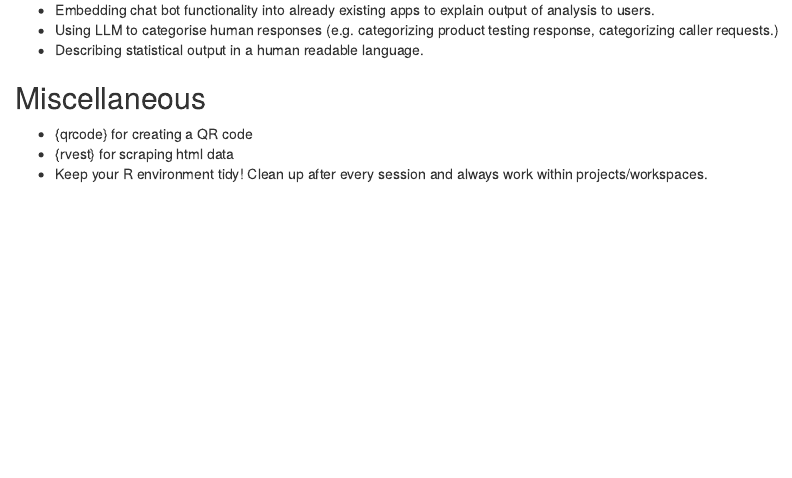
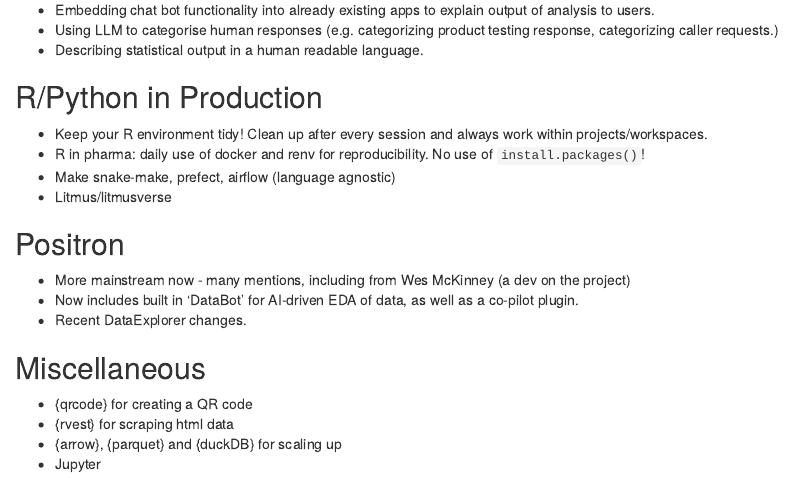
Before and after one commit to cityandguilds/coffee_code, an R Markdown document (R/EARL Debrief.Rmd): the page in a window 1100 px wide, from 920 px down before the commit and from 870 px down after it, so that both start at the same text. Rendered offline with R 4.5, knitr and Pandoc, with nearby package versions; some code elsewhere in the file could not run offline.

Commit message:
chore(earl debrief): add content

```diff
--- a/R/EARL Debrief.Rmd
+++ b/R/EARL Debrief.Rmd
@@ -40,10 +42,24 @@ chat$chat("Tell me about the penguins dataset", btw_this(penguins))
 
-- Embedding chat bot functionality into already existing apps to explain output of analysis to users.
-- Using LLM to categorise human responses (e.g. categorizing product testing response, categorizing caller requests.)
-- Describing statistical output in a human readable language.
+-   Embedding chat bot functionality into already existing apps to explain output of analysis to users.
+-   Using LLM to categorise human responses (e.g. categorizing product testing response, categorizing caller requests.)
+-   Describing statistical output in a human readable language.
+
+## R/Python in Production
+
+-   Keep your R environment tidy! Clean up after every session and always work within projects/workspaces.
+-   R in pharma: daily use of docker and renv for reproducibility. No use of `install.packages()`!
+-   Make snake-make, prefect, airflow (language agnostic)
+-   Litmus/litmusverse
+
+## Positron
+
+-  More mainstream now - many mentions, including from Wes McKinney (a dev on the project)
+-  Now includes built in 'DataBot' for AI-driven EDA of data, as well as a co-pilot plugin.
+-  Recent DataExplorer changes.
 
 ## Miscellaneous
 
-- {qrcode} for creating a QR code
-- {rvest} for scraping html data
-- Keep your R environment tidy! Clean up after every session and always work within projects/workspaces.
+-   {qrcode} for creating a QR code
+-   {rvest} for scraping html data
+-   {arrow}, {parquet} and {duckDB} for scaling up
+-   Jupyter
```
Also changed, not shown: R/EARL Debrief.Rmd (34 more changed lines).
